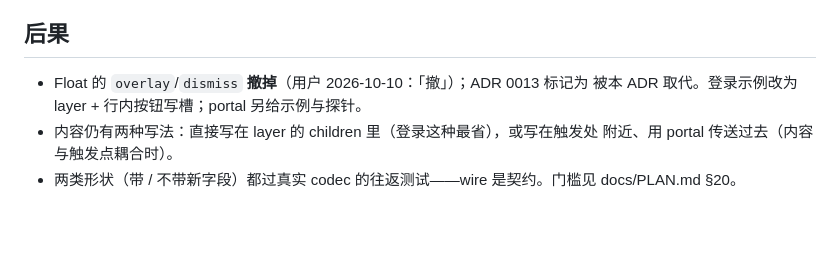
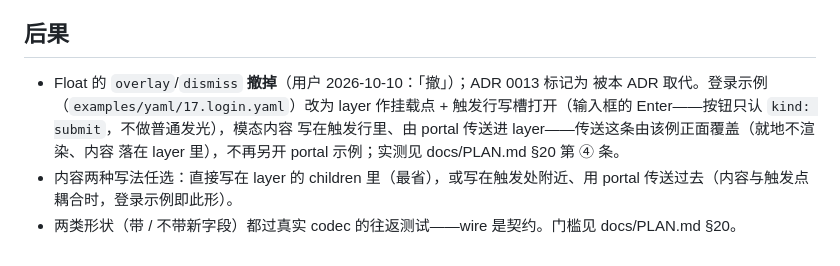
Before and after one commit to orbsh/fluxen, a Markdown page: docs/decisions/0014-layer-portal.md, the part around the change. GitHub-like rendering; blank space fills up the shorter version.

```diff
--- a/docs/decisions/0014-layer-portal.md
+++ b/docs/decisions/0014-layer-portal.md
@@ -46,8 +46,11 @@ transform / filter / contain 就会被困住；而"打开模态的是某条消
 ## 后果
 
 - Float 的 `overlay`/`dismiss` **撤掉**（用户 2026-10-10：「撤」）；ADR 0013 标记为
-  被本 ADR 取代。登录示例改为 layer + 行内按钮写槽；portal 另给示例与探针。
-- 内容仍有两种写法：直接写在 layer 的 children 里（登录这种最省），或写在触发处
-  附近、用 portal 传送过去（内容与触发点耦合时）。
+  被本 ADR 取代。登录示例（`examples/yaml/17.login.yaml`）改为 layer 作挂载点 +
+  触发行写槽打开（输入框的 Enter——按钮只认 `kind: submit`，不做普通发光），模态内容
+  写在触发行里、由 portal 传送进 layer——传送这条由该例正面覆盖（就地不渲染、内容
+  落在 layer 里），不再另开 portal 示例；实测见 docs/PLAN.md §20 第 ④ 条。
+- 内容两种写法任选：直接写在 layer 的 children 里（最省），或写在触发处附近、用
+  portal 传送过去（内容与触发点耦合时，登录示例即此形）。
 - 两类形状（带 / 不带新字段）都过真实 codec 的往返测试——wire 是契约。门槛见
   docs/PLAN.md §20。
```
Also changed, not shown: docs/PLAN.md (+15 -5 lines).
